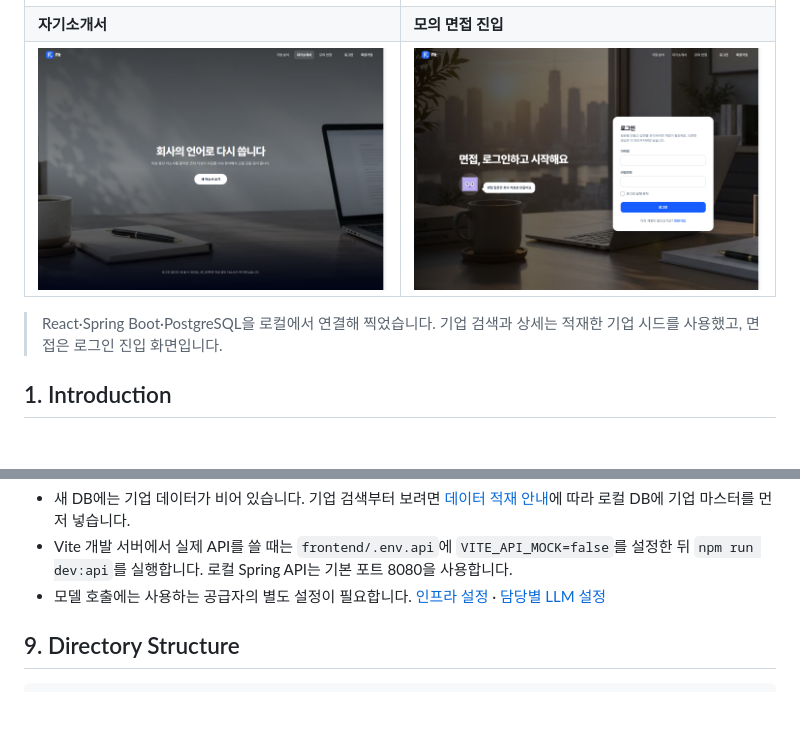
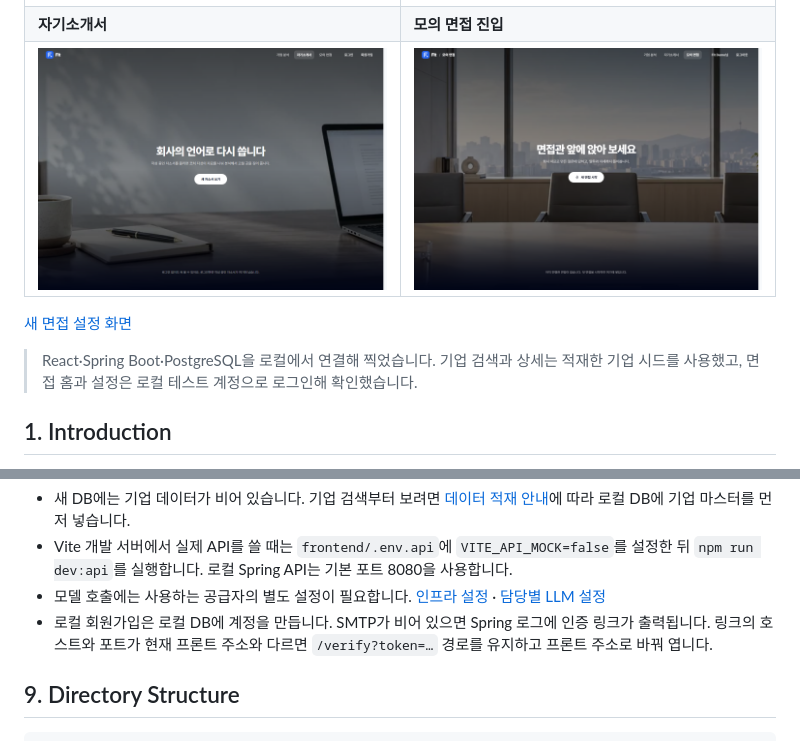
Before and after one commit to Apple7575/Fit, a Markdown page: README.md, 2 parts joined by grey strips. Drawn GitHub-style; pictures changed too: docs/screenshots/05-interviews.png; blank space fills up the shorter version.

Commit message:
docs: add stack badges and signed-in interview screens

```diff
--- a/README.md
+++ b/README.md
@@ -20,5 +20,7 @@
 
-> React·Spring Boot·PostgreSQL을 로컬에서 연결해 찍었습니다. 기업 검색과 상세는 적재한 기업 시드를 사용했고, 면접은 로그인 진입 화면입니다.
+[새 면접 설정 화면](docs/screenshots/06-interview-setup.png)
+
+> React·Spring Boot·PostgreSQL을 로컬에서 연결해 찍었습니다. 기업 검색과 상세는 적재한 기업 시드를 사용했고, 면접 홈과 설정은 로컬 테스트 계정으로 로그인해 확인했습니다.
 
 ## 1. Introduction
 
@@ -147,6 +150,7 @@ VLLM_BASE_URL=http://host.docker.internal:8000
 - 새 DB에는 기업 데이터가 비어 있습니다. 기업 검색부터 보려면 [데이터 적재 안내](data/README.md)에 따라 로컬 DB에 기업 마스터를 먼저 넣습니다.
 - Vite 개발 서버에서 실제 API를 쓸 때는 `frontend/.env.api`에 `VITE_API_MOCK=false`를 설정한 뒤 `npm run dev:api`를 실행합니다. 로컬 Spring API는 기본 포트 8080을 사용합니다.
 - 모델 호출에는 사용하는 공급자의 별도 설정이 필요합니다. [인프라 설정](infra/README.md) · [담당별 LLM 설정](ai/docs/llm-model-assignment.md)
+- 로컬 회원가입은 로컬 DB에 계정을 만듭니다. SMTP가 비어 있으면 Spring 로그에 인증 링크가 출력됩니다. 링크의 호스트와 포트가 현재 프론트 주소와 다르면 `/verify?token=…` 경로를 유지하고 프론트 주소로 바꿔 엽니다.
 
 ## 9. Directory Structure
 
```
Also changed, not shown: other parts of README.md (+8 -7 lines), docs/screenshots/06-interview-setup.png (added).
